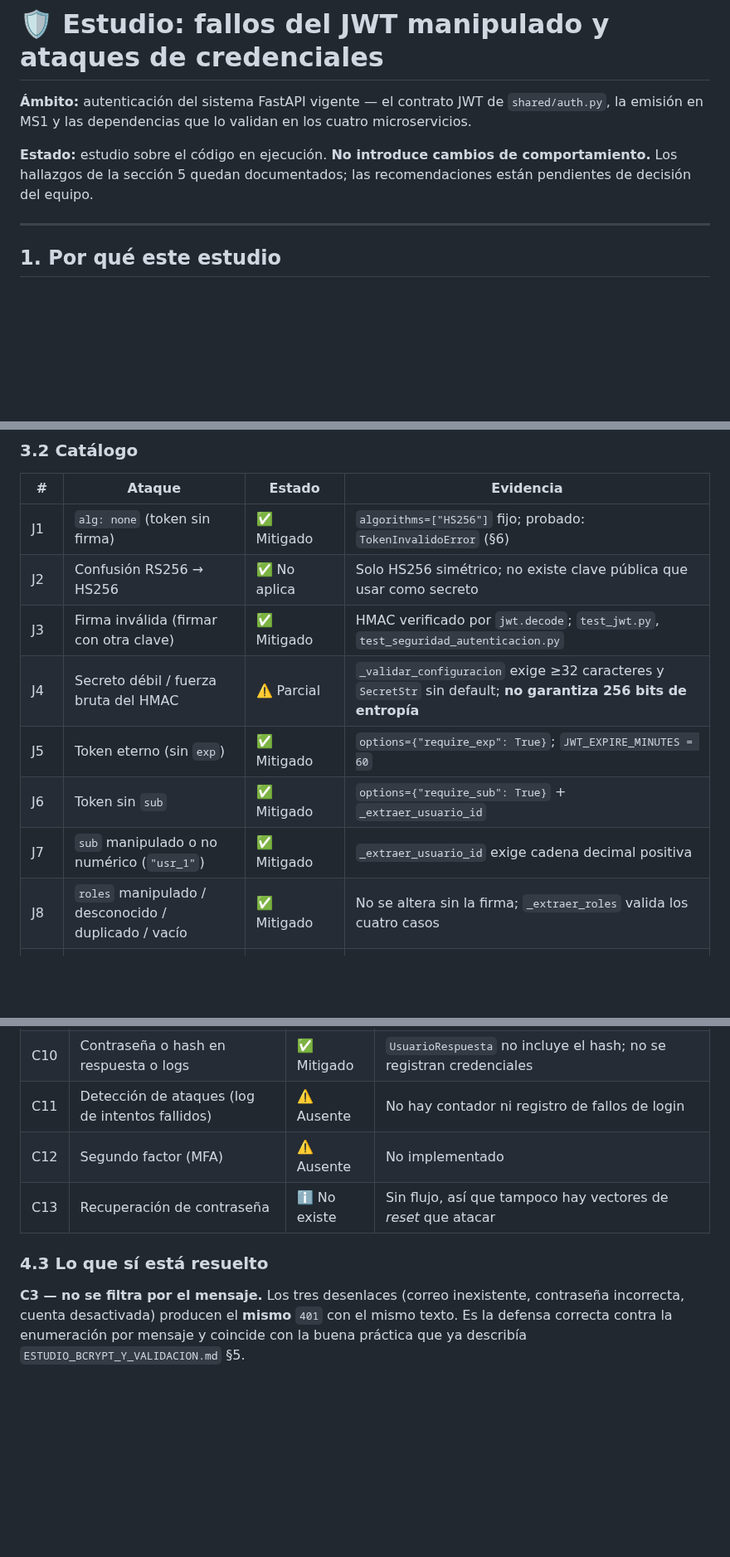
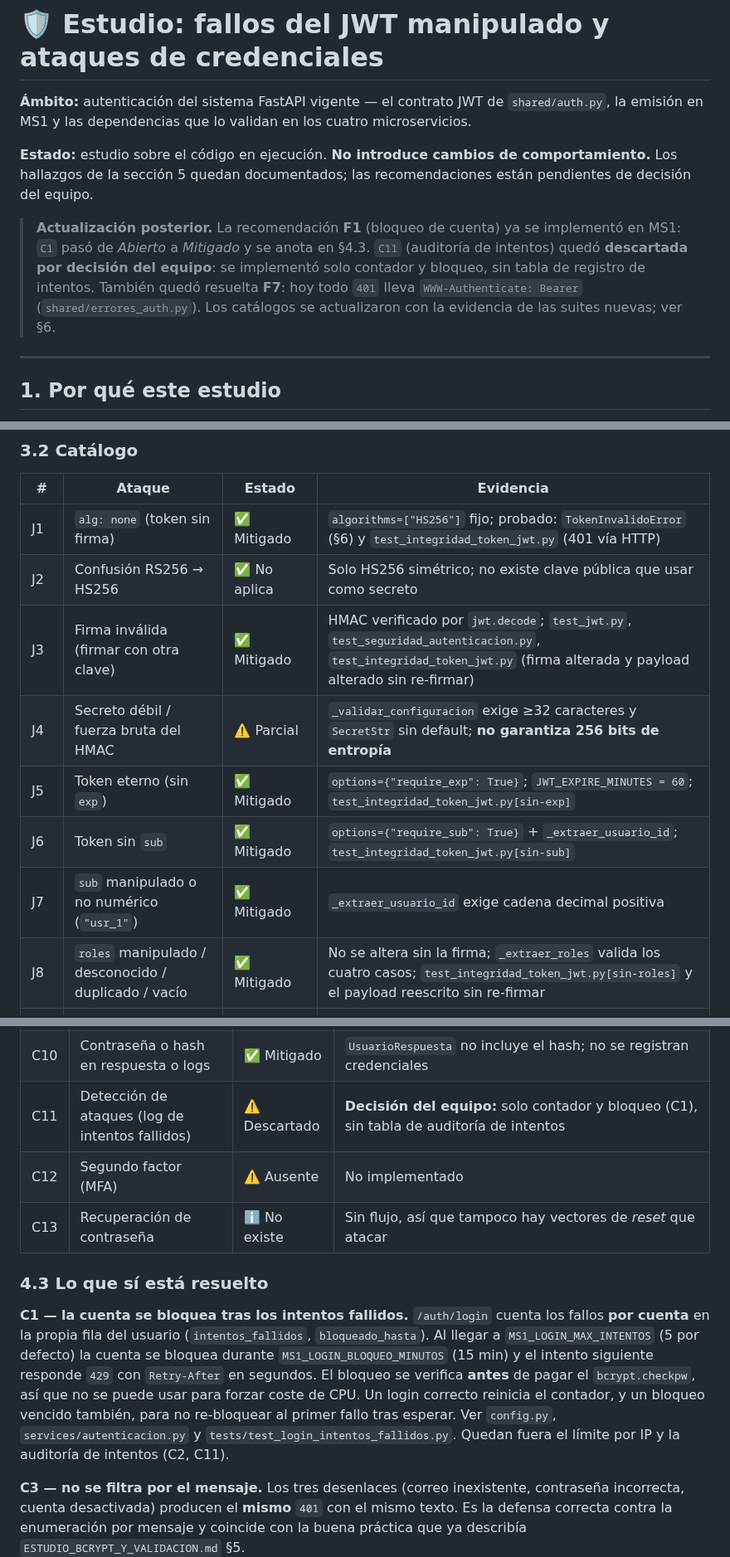
Before and after one commit to Vncmk78/Taller_mecanico_sistematizado, a Markdown page: backend/docs/estudio-fallos-jwt-ataques-credenciales.md, 3 parts joined by grey strips. Shown at 83% size. Rendered like a GitHub page; blank space fills up the shorter version.

```diff
--- a/backend/docs/estudio-fallos-jwt-ataques-credenciales.md
+++ b/backend/docs/estudio-fallos-jwt-ataques-credenciales.md
@@ -7,6 +7,14 @@ cuatro microservicios.
 **Estado:** estudio sobre el código en ejecución. **No introduce cambios de
 comportamiento.** Los hallazgos de la sección 5 quedan documentados; las
 recomendaciones están pendientes de decisión del equipo.
+
+> **Actualización posterior.** La recomendación **F1** (bloqueo de cuenta) ya se
+> implementó en MS1: `C1` pasó de *Abierto* a *Mitigado* y se anota en §4.3.
+> `C11` (auditoría de intentos) quedó **descartada por decisión del equipo**:
+> se implementó solo contador y bloqueo, sin tabla de registro de intentos.
+> También quedó resuelta **F7**: hoy todo `401` lleva `WWW-Authenticate: Bearer`
+> (`shared/errores_auth.py`). Los catálogos se actualizaron con la evidencia de
+> las suites nuevas; ver §6.
 
 ---
 
@@ -68,14 +76,14 @@ mano en `_extraer_usuario_id` y `_extraer_roles`.
 
 | # | Ataque | Estado | Evidencia |
 |---|---|---|---|
-| J1 | `alg: none` (token sin firma) | ✅ Mitigado | `algorithms=["HS256"]` fijo; probado: `TokenInvalidoError` (§6) |
+| J1 | `alg: none` (token sin firma) | ✅ Mitigado | `algorithms=["HS256"]` fijo; probado: `TokenInvalidoError` (§6) y `test_integridad_token_jwt.py` (401 vía HTTP) |
 | J2 | Confusión RS256 → HS256 | ✅ No aplica | Solo HS256 simétrico; no existe clave pública que usar como secreto |
-| J3 | Firma inválida (firmar con otra clave) | ✅ Mitigado | HMAC verificado por `jwt.decode`; `test_jwt.py`, `test_seguridad_autenticacion.py` |
+| J3 | Firma inválida (firmar con otra clave) | ✅ Mitigado | HMAC verificado por `jwt.decode`; `test_jwt.py`, `test_seguridad_autenticacion.py`, `test_integridad_token_jwt.py` (firma alterada y payload alterado sin re-firmar) |
 | J4 | Secreto débil / fuerza bruta del HMAC | ⚠️ Parcial | `_validar_configuracion` exige ≥32 caracteres y `SecretStr` sin default; **no garantiza 256 bits de entropía** |
-| J5 | Token eterno (sin `exp`) | ✅ Mitigado | `options={"require_exp": True}`; `JWT_EXPIRE_MINUTES = 60` |
-| J6 | Token sin `sub` | ✅ Mitigado | `options={"require_sub": True}` + `_extraer_usuario_id` |
+| J5 | Token eterno (sin `exp`) | ✅ Mitigado | `options={"require_exp": True}`; `JWT_EXPIRE_MINUTES = 60`; `test_integridad_token_jwt.py[sin-exp]` |
+| J6 | Token sin `sub` | ✅ Mitigado | `options={"require_sub": True}` + `_extraer_usuario_id`; `test_integridad_token_jwt.py[sin-sub]` |
 | J7 | `sub` manipulado o no numérico (`"usr_1"`) | ✅ Mitigado | `_extraer_usuario_id` exige cadena decimal positiva |
-| J8 | `roles` manipulado / desconocido / duplicado / vacío | ✅ Mitigado | No se altera sin la firma; `_extraer_roles` valida los cuatro casos |
+| J8 | `roles` manipulado / desconocido / duplicado / vacío | ✅ Mitigado | No se altera sin la firma; `_extraer_roles` valida los cuatro casos; `test_integridad_token_jwt.py[sin-roles]` y el payload reescrito sin re-firmar |
 | J9 | Inyección de cabecera `kid` / `jku` / `x5u` | ✅ No aplica | La clave se pasa directa; no hay resolución remota ni uso de `kid` |
 | J10 | Repetición de un token robado (sin `jti`, sin revocación) | ⚠️ Abierto | No hay `jti` ni lista de revocación; el token sirve hasta `exp` (≤60 min) |
 | J11 | Autorización obsoleta (roles congelados en el token) | ⚠️ Abierto | Los guardas leen los roles **del token**; retirar un rol no surte efecto hasta que expire |
@@ -167,11 +175,22 @@ if (usuario is None
 | C8 | Política de contraseña débil | ⚠️ Parcial | Solo `min_length=8`, sin requisitos de complejidad |
 | C9 | El registro elige el rol (escalada) | ✅ Mitigado | `extra="forbid"`; el rol `cliente` lo asigna el servidor (`test_auth_api.py`) |
 | C10 | Contraseña o hash en respuesta o logs | ✅ Mitigado | `UsuarioRespuesta` no incluye el hash; no se registran credenciales |
-| C11 | Detección de ataques (log de intentos fallidos) | ⚠️ Ausente | No hay contador ni registro de fallos de login |
+| C11 | Detección de ataques (log de intentos fallidos) | ⚠️ Descartado | **Decisión del equipo:** solo contador y bloqueo (C1), sin tabla de auditoría de intentos |
 | C12 | Segundo factor (MFA) | ⚠️ Ausente | No implementado |
 | C13 | Recuperación de contraseña | ℹ️ No existe | Sin flujo, así que tampoco hay vectores de *reset* que atacar |
 
 ### 4.3 Lo que sí está resuelto
+
+**C1 — la cuenta se bloquea tras los intentos fallidos.** `/auth/login` cuenta
+los fallos **por cuenta** en la propia fila del usuario (`intentos_fallidos`,
+`bloqueado_hasta`). Al llegar a `MS1_LOGIN_MAX_INTENTOS` (5 por defecto) la
+cuenta se bloquea durante `MS1_LOGIN_BLOQUEO_MINUTOS` (15 min) y el intento
+siguiente responde `429` con `Retry-After` en segundos. El bloqueo se verifica
+**antes** de pagar el `bcrypt.checkpw`, así que no se puede usar para forzar
+coste de CPU. Un login correcto reinicia el contador, y un bloqueo vencido
+también, para no re-bloquear al primer fallo tras esperar. Ver `config.py`,
+`services/autenticacion.py` y `tests/test_login_intentos_fallidos.py`.
+Quedan fuera el límite por IP y la auditoría de intentos (C2, C11).
 
 **C3 — no se filtra por el mensaje.** Los tres desenlaces (correo inexistente,
 contraseña incorrecta, cuenta desactivada) producen el **mismo** `401` con el
```
Also changed, not shown: other parts of backend/docs/estudio-fallos-jwt-ataques-credenciales.md (+38 -14 lines).
